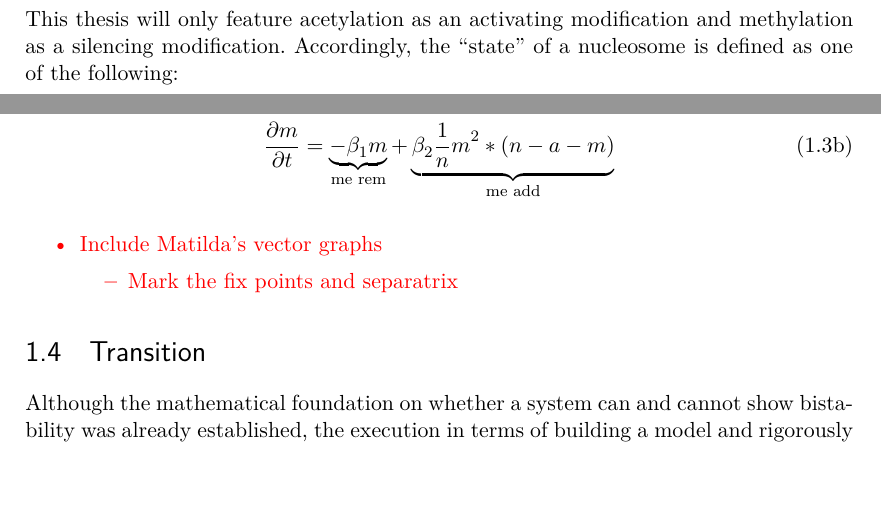
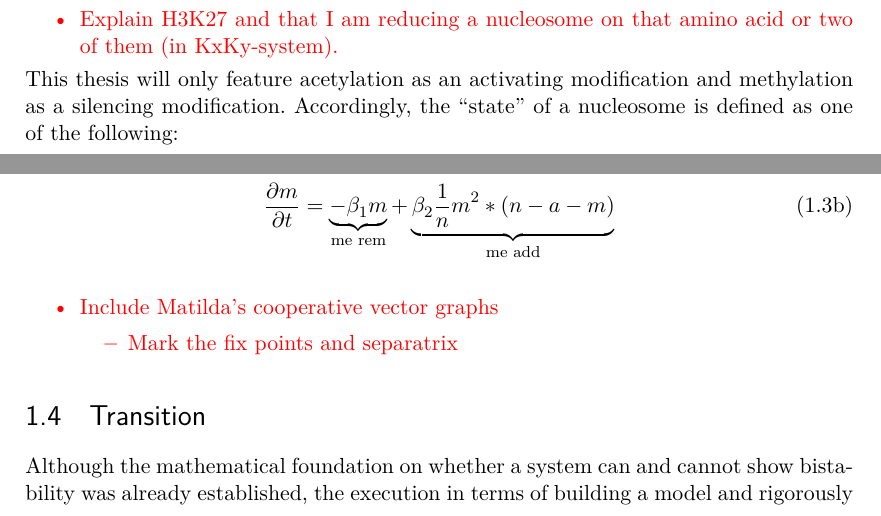
Before and after one commit to mk36fyvy/MastersThesis, a LaTeX thesis (main.tex, which reads chapters/1theoreticalBackground.tex): two parts of pages 9 and 13 of 23 before the commit and two parts of pages 9 and 13 of 24 after it, joined at a grey line, cut at the place of the change. Compiled offline with pdfLaTeX; a LaTeX package or settings file that is missing is left out.

Commit message:
added some todos in theoretical background

```diff
--- a/chapters/1theoreticalBackground.tex
+++ b/chapters/1theoreticalBackground.tex
@@ -106,6 +106,13 @@
             \end{figure}
             %
             Apart from the acetyl group, a multitude of other markers have been found on histone tails, e.g. methylation (one-, two and three-fold), phosphorylation, ubiquitylation, etc. These groups can entail gene transcription activation, silencing (repressing), or completely different purposes.\\ % FIXME source
+            %
+            \begin{itemize}% TODO explain H3K27 and that I am reducing a nucleosome on that amino acid or two of them (in KxKy-system).
+                {
+                    \color{red}
+                    \item Explain H3K27 and that I am reducing a nucleosome on that amino acid or two of them (in KxKy-system).
+                }
+            \end{itemize}
             %
             This thesis will only feature acetylation as an activating modification and methylation as a silencing modification. Accordingly, the “state” of a nucleosome is defined as one of the following:
             %
@@ -289,7 +296,7 @@
         \begin{itemize}
             {
                 \color{red}
-                \item Include Matilda's vector graphs
+                \item Include Matilda's cooperative vector graphs
                     \begin{itemize}
                         \item Mark the fix points and separatrix
                     \end{itemize}
```
Also changed, not shown: main.pdf, chapters/1theoreticalBackground.tex (2 more changed lines), 5 other files.
